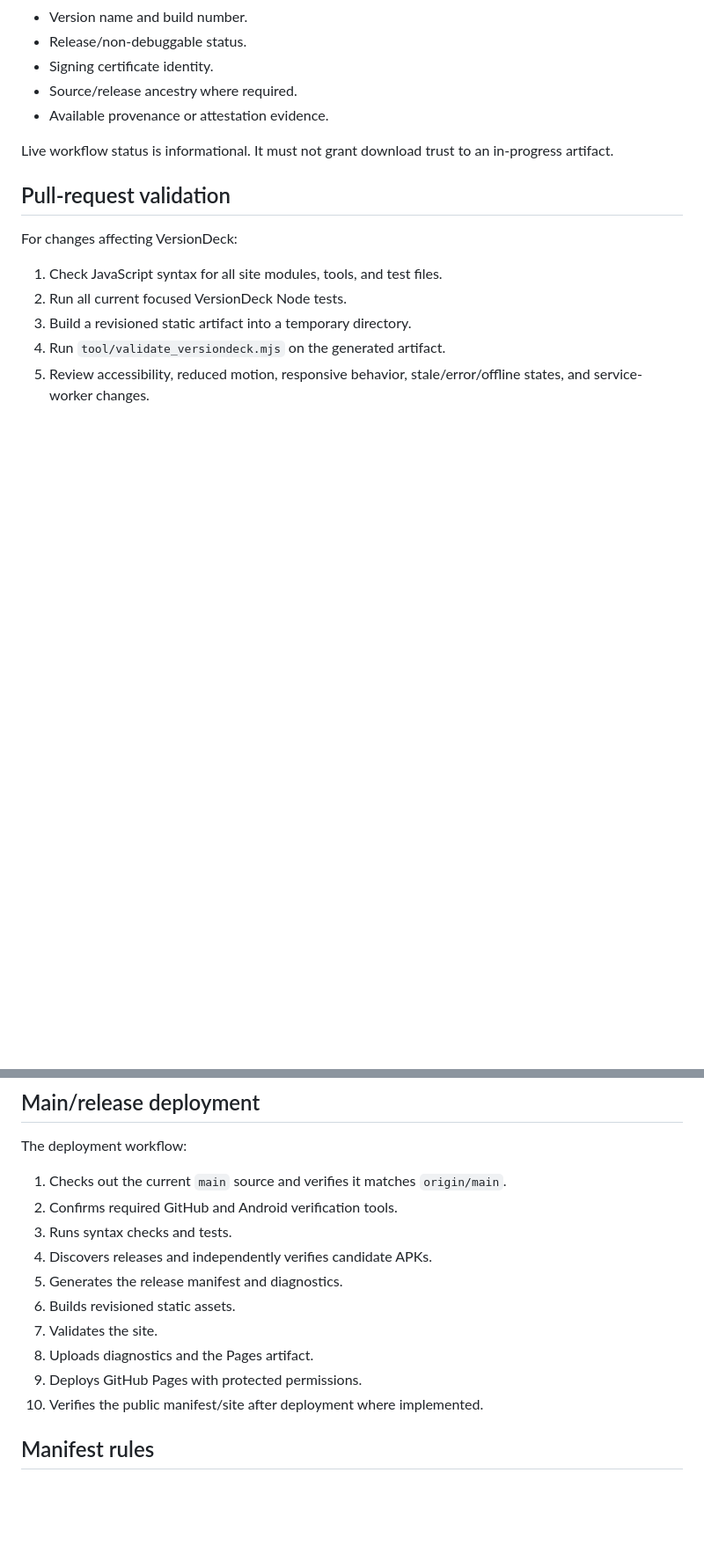
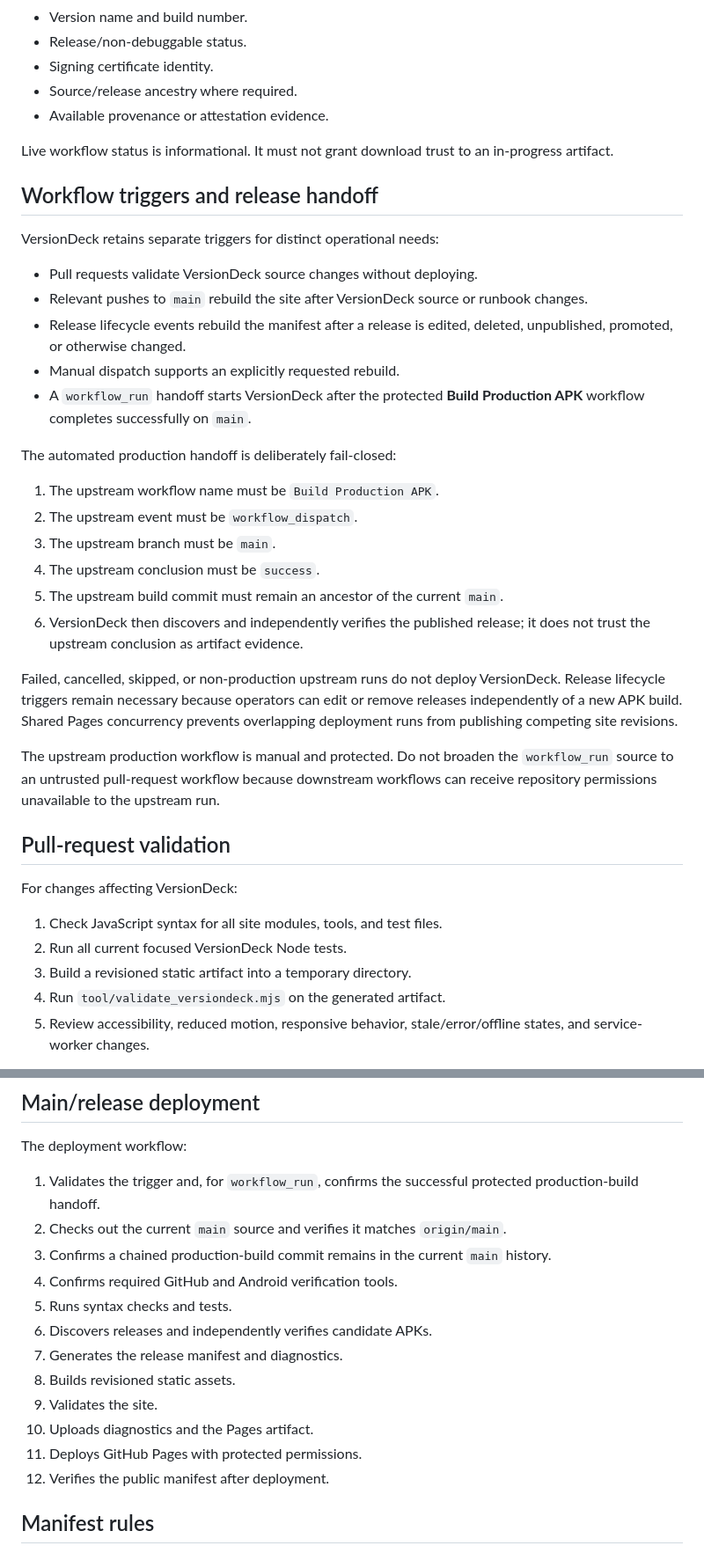
Before and after one commit to zuhak5/HomePilot, a Markdown page: docs/versiondeck-release-runbook.md, 2 parts joined by grey strips. Shown at 88% size. Drawn GitHub-style; blank space fills up the shorter version.

Commit message:
Document VersionDeck release handoff

```diff
--- a/docs/versiondeck-release-runbook.md
+++ b/docs/versiondeck-release-runbook.md
@@ -29,6 +29,29 @@ A release is downloadable only when the pipeline can verify the expected propert
 
 Live workflow status is informational. It must not grant download trust to an in-progress artifact.
 
+## Workflow triggers and release handoff
+
+VersionDeck retains separate triggers for distinct operational needs:
+
+- Pull requests validate VersionDeck source changes without deploying.
+- Relevant pushes to `main` rebuild the site after VersionDeck source or runbook changes.
+- Release lifecycle events rebuild the manifest after a release is edited, deleted, unpublished, promoted, or otherwise changed.
+- Manual dispatch supports an explicitly requested rebuild.
+- A `workflow_run` handoff starts VersionDeck after the protected **Build Production APK** workflow completes successfully on `main`.
+
+The automated production handoff is deliberately fail-closed:
+
+1. The upstream workflow name must be `Build Production APK`.
+2. The upstream event must be `workflow_dispatch`.
+3. The upstream branch must be `main`.
+4. The upstream conclusion must be `success`.
+5. The upstream build commit must remain an ancestor of the current `main`.
+6. VersionDeck then discovers and independently verifies the published release; it does not trust the upstream conclusion as artifact evidence.
+
+Failed, cancelled, skipped, or non-production upstream runs do not deploy VersionDeck. Release lifecycle triggers remain necessary because operators can edit or remove releases independently of a new APK build. Shared Pages concurrency prevents overlapping deployment runs from publishing competing site revisions.
+
+The upstream production workflow is manual and protected. Do not broaden the `workflow_run` source to an untrusted pull-request workflow because downstream workflows can receive repository permissions unavailable to the upstream run.
+
 ## Pull-request validation
 
 For changes affecting VersionDeck:
@@ -45,16 +68,18 @@ The workflow currently enumerates test files explicitly. When a new focused test
 
 The deployment workflow:
 
-1. Checks out the current `main` source and verifies it matches `origin/main`.
-2. Confirms required GitHub and Android verification tools.
-3. Runs syntax checks and tests.
-4. Discovers releases and independently verifies candidate APKs.
-5. Generates the release manifest and diagnostics.
-6. Builds revisioned static assets.
-7. Validates the site.
-8. Uploads diagnostics and the Pages artifact.
-9. Deploys GitHub Pages with protected permissions.
-10. Verifies the public manifest/site after deployment where implemented.
+1. Validates the trigger and, for `workflow_run`, confirms the successful protected production-build handoff.
+2. Checks out the current `main` source and verifies it matches `origin/main`.
+3. Confirms a chained production-build commit remains in the current `main` history.
+4. Confirms required GitHub and Android verification tools.
+5. Runs syntax checks and tests.
+6. Discovers releases and independently verifies candidate APKs.
+7. Generates the release manifest and diagnostics.
+8. Builds revisioned static assets.
+9. Validates the site.
+10. Uploads diagnostics and the Pages artifact.
+11. Deploys GitHub Pages with protected permissions.
+12. Verifies the public manifest after deployment.
 
 ## Manifest rules
 
```
Also changed, not shown: other parts of docs/versiondeck-release-runbook.md (+4 -1 lines).
